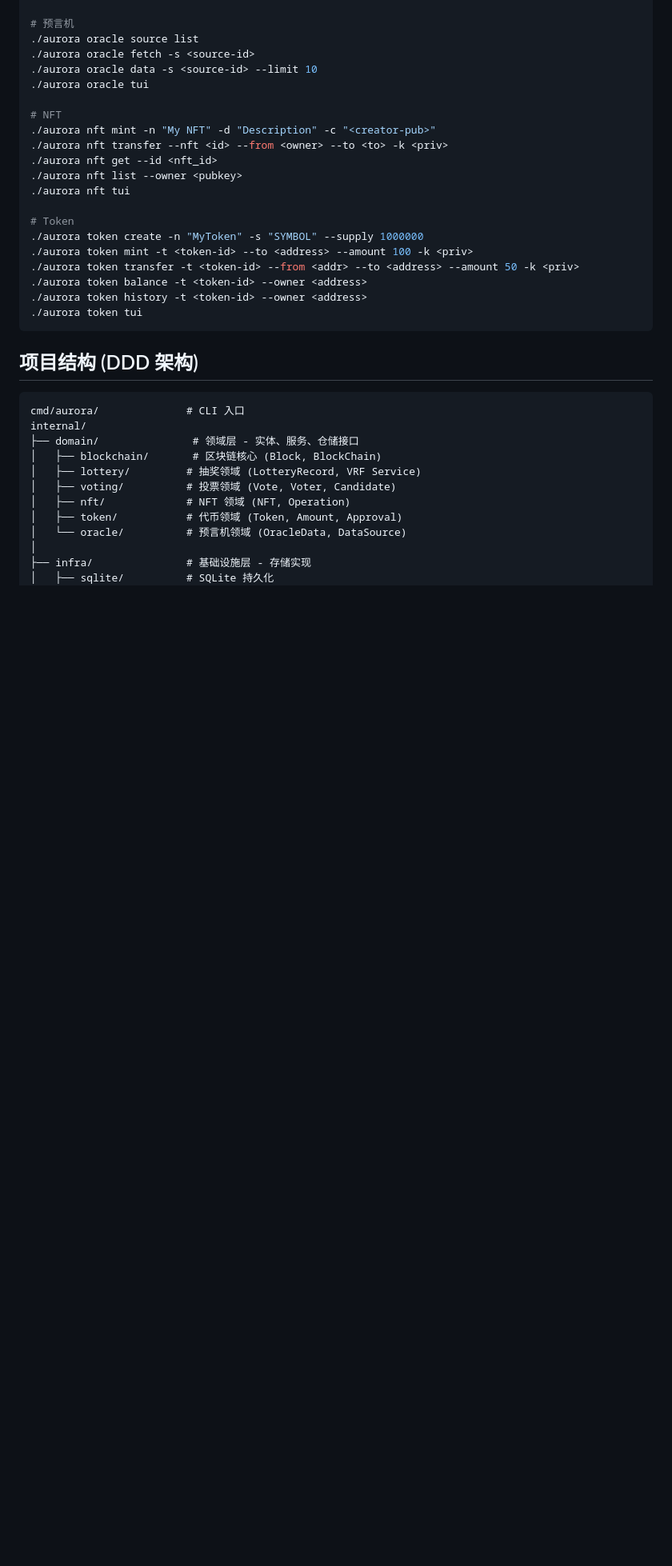
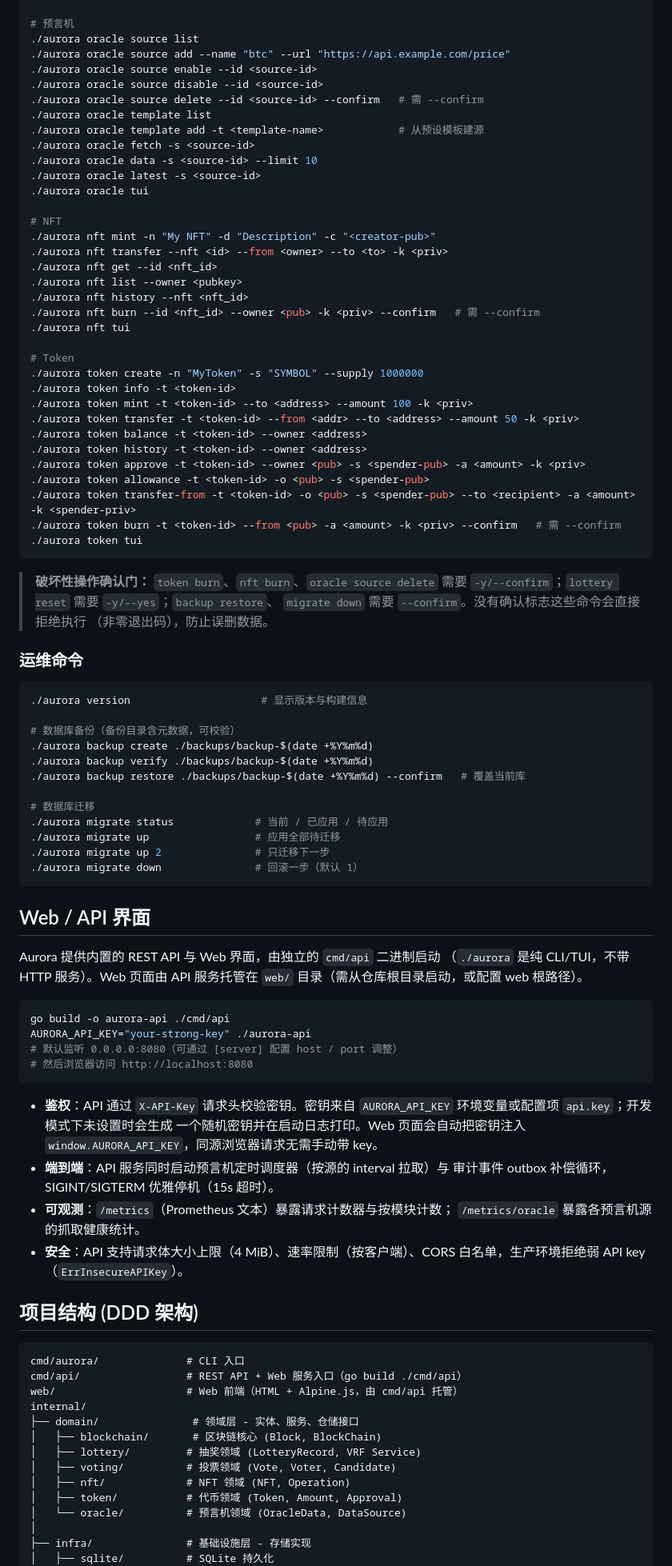
Before and after one commit to pplmx/aurora, a Markdown page: README.md, the part around the change. Shown at 80% size. GitHub-like rendering; blank space fills up the shorter version.

Commit message:
docs(readme): document operational CLI commands, --confirm gates, and the cmd/api Web server (TASK-142)
README only covered the five app domains' happy-path examples and said
nothing about the operational surface or the web UI. Added: backup
create/verify/restore + migrate up/down/status + version; the extended
token (info/approve/allowance/transfer-from/burn), oracle
(source add/enable/disable/delete/template/latest), and lottery
(verify/export/import) subcommands; the destructive-op requirement for
-y/--confirm (token burn, nft burn, oracle source delete), -y/--yes
(lottery reset) and --confirm (backup restore, migrate down); and a
Web/API section covering the separate cmd/api binary, AURORA_API_KEY
auth, default 0.0.0.0:8080, the injected window.AURORA_API_KEY, and the
scheduler/outbox/metrics the server runs. Project-structure block now
lists cmd/api/ and web/. Every documented flag cross-checked against the
live cobra tree.

````diff
--- a/README.md
+++ b/README.md
@@ -73,8 +73,15 @@ just dev          # Docker 开发
 
 # 预言机
 ./aurora oracle source list
+./aurora oracle source add --name "btc" --url "https://api.example.com/price"
+./aurora oracle source enable --id <source-id>
+./aurora oracle source disable --id <source-id>
+./aurora oracle source delete --id <source-id> --confirm   # 需 --confirm
+./aurora oracle template list
+./aurora oracle template add -t <template-name>            # 从预设模板建源
 ./aurora oracle fetch -s <source-id>
 ./aurora oracle data -s <source-id> --limit 10
+./aurora oracle latest -s <source-id>
 ./aurora oracle tui
 
 # NFT
@@ -82,21 +89,76 @@ just dev          # Docker 开发
 ./aurora nft transfer --nft <id> --from <owner> --to <to> -k <priv>
 ./aurora nft get --id <nft_id>
 ./aurora nft list --owner <pubkey>
+./aurora nft history --nft <nft_id>
+./aurora nft burn --id <nft_id> --owner <pub> -k <priv> --confirm   # 需 --confirm
 ./aurora nft tui
 
 # Token
 ./aurora token create -n "MyToken" -s "SYMBOL" --supply 1000000
+./aurora token info -t <token-id>
 ./aurora token mint -t <token-id> --to <address> --amount 100 -k <priv>
 ./aurora token transfer -t <token-id> --from <addr> --to <address> --amount 50 -k <priv>
 ./aurora token balance -t <token-id> --owner <address>
 ./aurora token history -t <token-id> --owner <address>
+./aurora token approve -t <token-id> --owner <pub> -s <spender-pub> -a <amount> -k <priv>
+./aurora token allowance -t <token-id> -o <pub> -s <spender-pub>
+./aurora token transfer-from -t <token-id> -o <pub> -s <spender-pub> --to <recipient> -a <amount> -k <spender-priv>
+./aurora token burn -t <token-id> --from <pub> -a <amount> -k <priv> --confirm   # 需 --confirm
 ./aurora token tui
 ```
+
+> **破坏性操作确认门：** `token burn`、`nft burn`、`oracle source delete` 需要
+> `-y/--confirm`；`lottery reset` 需要 `-y/--yes`；`backup restore`、
+> `migrate down` 需要 `--confirm`。没有确认标志这些命令会直接拒绝执行
+> （非零退出码），防止误删数据。
+
+### 运维命令
+
+```bash
+./aurora version                     # 显示版本与构建信息
+
+# 数据库备份（备份目录含元数据，可校验）
+./aurora backup create ./backups/backup-$(date +%Y%m%d)
+./aurora backup verify ./backups/backup-$(date +%Y%m%d)
+./aurora backup restore ./backups/backup-$(date +%Y%m%d) --confirm   # 覆盖当前库
+
+# 数据库迁移
+./aurora migrate status             # 当前 / 已应用 / 待应用
+./aurora migrate up                 # 应用全部待迁移
+./aurora migrate up 2               # 只迁移下一步
+./aurora migrate down               # 回滚一步（默认 1）
+```
+
+## Web / API 界面
+
+Aurora 提供内置的 REST API 与 Web 界面，由独立的 `cmd/api` 二进制启动
+（`./aurora` 是纯 CLI/TUI，不带 HTTP 服务）。Web 页面由 API 服务托管在
+`web/` 目录（需从仓库根目录启动，或配置 web 根路径）。
+
+```bash
+go build -o aurora-api ./cmd/api
+AURORA_API_KEY="your-strong-key" ./aurora-api
+# 默认监听 0.0.0.0:8080（可通过 [server] 配置 host / port 调整）
+# 然后浏览器访问 http://localhost:8080
+```
+
+- **鉴权**：API 通过 `X-API-Key` 请求头校验密钥。密钥来自
+  `AURORA_API_KEY` 环境变量或配置项 `api.key`；开发模式下未设置时会生成
+  一个随机密钥并在启动日志打印。Web 页面会自动把密钥注入
+  `window.AURORA_API_KEY`，同源浏览器请求无需手动带 key。
+- **端到端**：API 服务同时启动预言机定时调度器（按源的 interval 拉取）与
+  审计事件 outbox 补偿循环，SIGINT/SIGTERM 优雅停机（15s 超时）。
+- **可观测**：`/metrics`（Prometheus 文本）暴露请求计数器与按模块计数；
+  `/metrics/oracle` 暴露各预言机源的抓取健康统计。
+- **安全**：API 支持请求体大小上限（4 MiB）、速率限制（按客户端）、CORS
+  白名单，生产环境拒绝弱 API key（`ErrInsecureAPIKey`）。
 
 ## 项目结构 (DDD 架构)
 
 ```text
 cmd/aurora/              # CLI 入口
+cmd/api/                 # REST API + Web 服务入口（go build ./cmd/api）
+web/                     # Web 前端（HTML + Alpine.js，由 cmd/api 托管）
 internal/
 ├── domain/               # 领域层 - 实体、服务、仓储接口
 │   ├── blockchain/       # 区块链核心 (Block, BlockChain)
````
